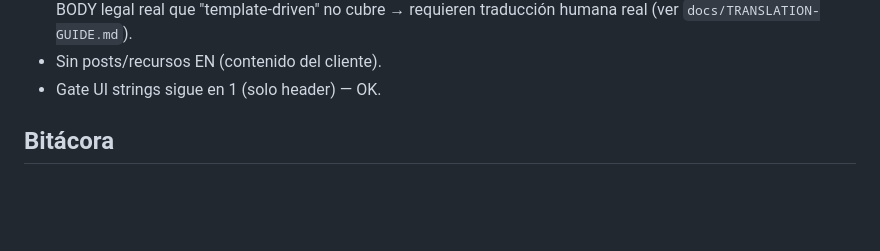
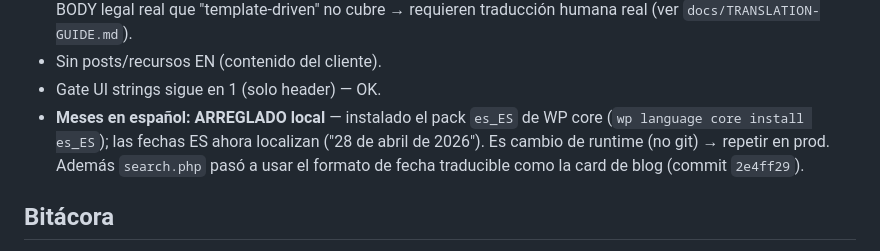
Before and after one commit to ericmperez/cstcannabis, a Markdown page: docs/pencil-conversion-progress.md, the part around the change. Drawn GitHub-style; blank space fills up the shorter version.

Commit message:
Tracker: es_ES core pack installed (Spanish month names); search date i18n

```diff
--- a/docs/pencil-conversion-progress.md
+++ b/docs/pencil-conversion-progress.md
@@ -375,6 +375,10 @@ que el tema lee (functions.php:161). Verificado: nav EN en inglés, ES intacto.
   requieren traducción humana real (ver `docs/TRANSLATION-GUIDE.md`).
 - Sin posts/recursos EN (contenido del cliente).
 - Gate UI strings sigue en 1 (solo header) — OK.
+- **Meses en español: ARREGLADO local** — instalado el pack `es_ES` de WP core
+  (`wp language core install es_ES`); las fechas ES ahora localizan ("28 de abril
+  de 2026"). Es cambio de runtime (no git) → repetir en prod. Además `search.php`
+  pasó a usar el formato de fecha traducible como la card de blog (commit `2e4ff29`).
 
 ## Bitácora
 
```
